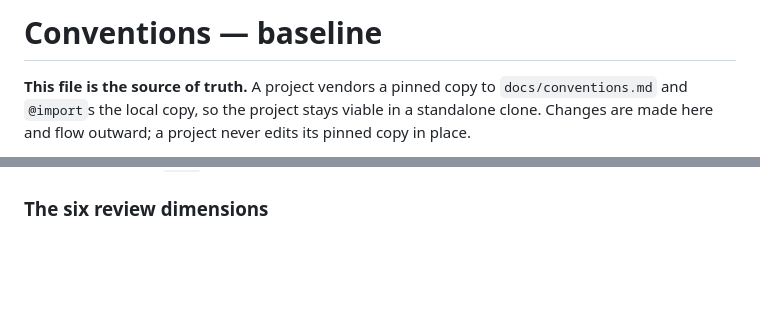
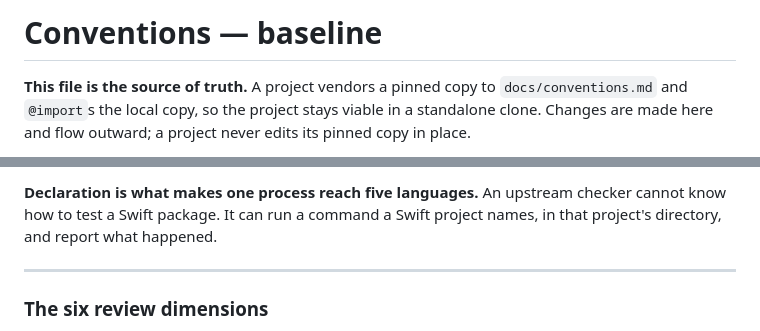
Before and after one commit to martin-gleason/quiz-board-engine, a Markdown page: docs/conventions.md, 2 parts joined by grey strips. Drawn GitHub-style; blank space fills up the shorter version.

```diff
--- a/docs/conventions.md
+++ b/docs/conventions.md
@@ -1,5 +1,5 @@
 <!-- VENDORED from turing-review/conventions.md — DO NOT EDIT.
-     pinned-sha256: 0b7b70d4b12799f431657d10cc1308ed99b0d2fc8cfbfc40029d2dfd37235362
+     pinned-sha256: 18383d5a620c9a32588eb9a673fbd12b485aa8d35c19a80042ee0201ec4f92f4
      Project-local rules belong in docs/conventions-local.md (D24).
      Fix upstream, then re-vendor: python3 scripts/vendor.py <project> -->
 
@@ -305,3 +341,8 @@ to make. Narrowing needs a `D<n>`; drifting does not count.
+**Declaration is what makes one process reach five languages.** An upstream checker cannot
+know how to test a Swift package. It can run a command a Swift project names, in that
+project's directory, and report what happened.
+
+---
 
 ### The six review dimensions
 
```
Also changed, not shown: other parts of docs/conventions.md (+42 -6 lines).
